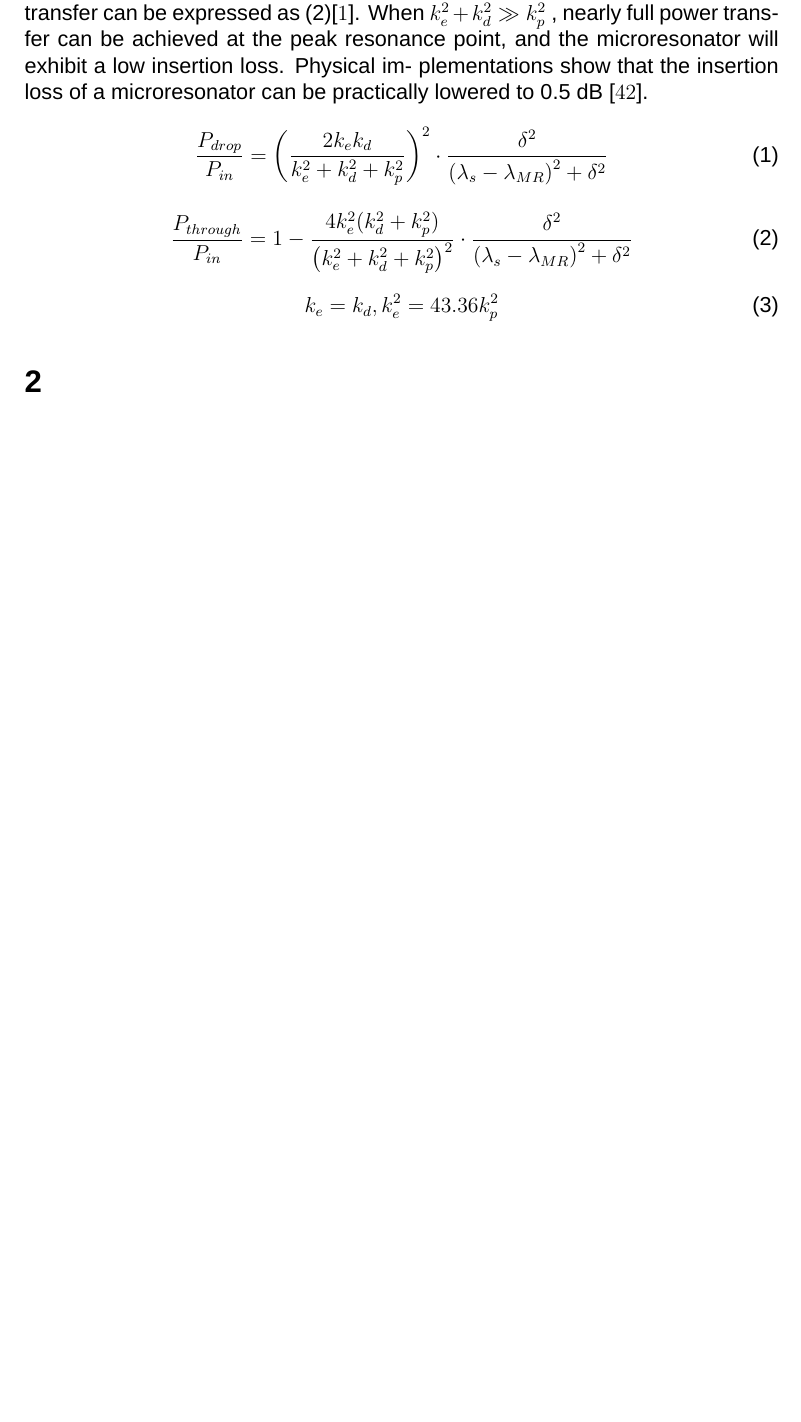
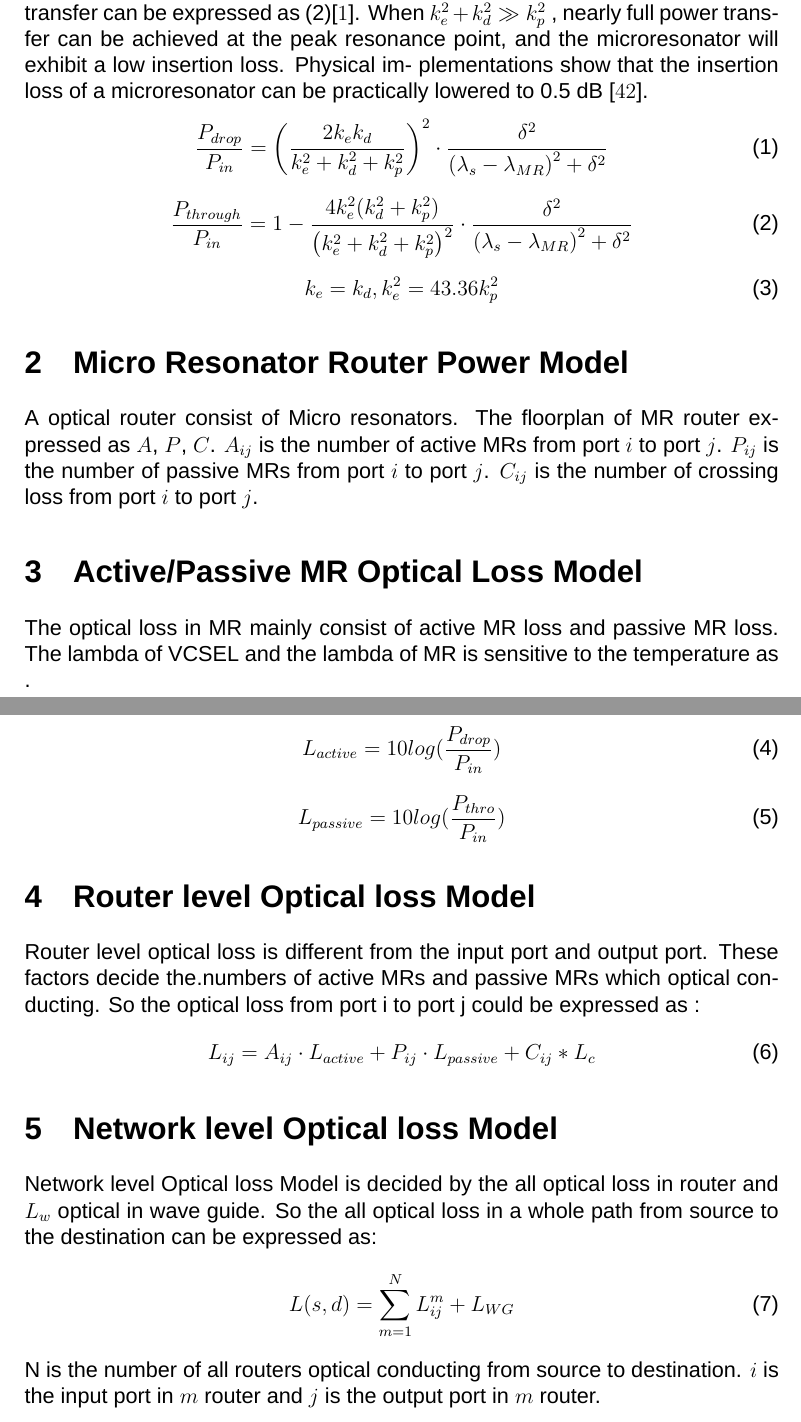
Before and after one commit to Zasy/MR-Thremal-Modle, a LaTeX document (network-otemp/hello.tex): part of the page before the commit and two parts of pages 1 and 2 of 2 after it, the two joined at a grey line, cut so that both start at the same text, the shorter picture padded with empty space. Compiled offline with XeLaTeX; a missing font is replaced by an installed copy or a similar font.

Commit message:
refresh files

```diff
--- a/network-otemp/hello.tex
+++ b/network-otemp/hello.tex
@@ -53,8 +53,36 @@
 k_{e} = k_{d}, k_{e}^2 = 43.36 k_{p}^2
 \end{equation}
 
-\section{}
+\section{Micro Resonator Router Power Model}
+A optical router consist of Micro resonators. The floorplan of MR router expressed as $A$, $P$, $C$. $A_{ij}$ is the number of active MRs from port $i$ to port $j$. $P_{ij}$ is the number of passive MRs from port $i$ to port $j$.  $C_{ij}$ is the number of crossing loss from port $i$  to port $j$.
 
+\section{Active/Passive MR Optical Loss Model}
+The optical loss in MR mainly consist of active MR loss and passive MR loss. The lambda of VCSEL and the lambda of MR is sensitive to the temperature as .
+
+\begin{equation}
+\label{active MR loss}
+L_{active} = 10log(\frac{P_{drop}}{P_{in}})
+\end{equation}
+
+\begin{equation}
+\label{active MR loss}
+L_{passive} = 10log(\frac{P_{thro}}{P_{in}})
+\end{equation}
+
+\section{Router level Optical loss Model}
+Router level optical loss is different from the input port and output port. These factors decide the.numbers of active MRs and passive MRs which optical conducting. So the optical loss from port i to port j could be expressed as :
+\begin{equation}
+\label{active MR loss}
+L_{ij} = A_{ij}\cdot L_{active} + P_{ij}\cdot L_{passive} + C_{ij}*L_{c}
+\end{equation}
+
+\section{Network level Optical loss Model}
+Network level Optical loss Model is decided by the all optical loss in router and $L_{w}$ optical in wave guide. So the all optical loss in a whole path from source to the destination can be expressed as:
+\begin{equation}
+\label{active MR loss}
+L(s, d) = \sum_{m=1}^{N}L_{ij}^{m} + L_{WG}
+\end{equation}
+N is the number of all routers optical conducting from source to destination. $i$ is the input port in  $m$ router and $j$ is the output port in $m$ router.
 
 % For many users, the previous commands will be enough.
 % If you want to directly input Unicode, add an Input Menu or Keyboard to the menu bar
```
Also changed, not shown: Paper_Ref/Aurora- A Cross-Layer Solution for Thermally Resilient Photonic Network-on-Chip.pdf (added), Paper_Ref/Reliability-Aware Design Flow for Silicon Photonics On-Chip Interconnect.pdf (added), network-otemp/hello.pdf (added), paper/Reliability-Aware Design Flow for Silicon Photonics On-Chip Interconnect.pdf (added), 3 other files.
